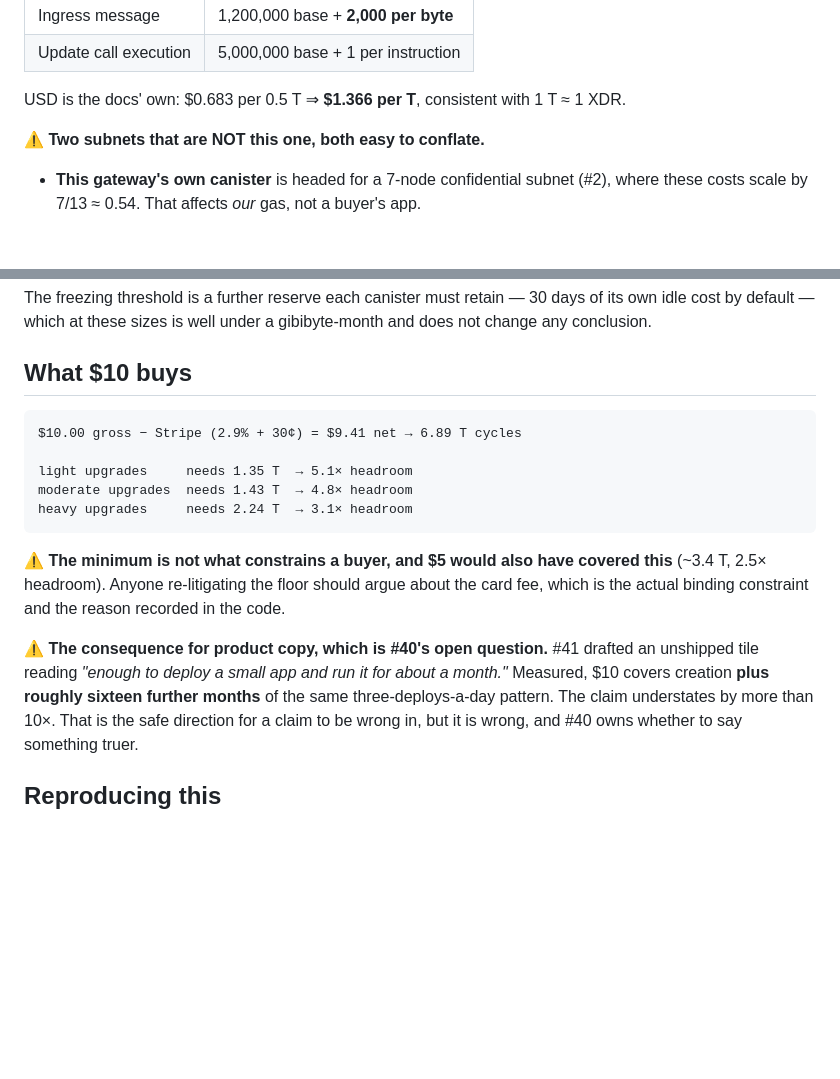
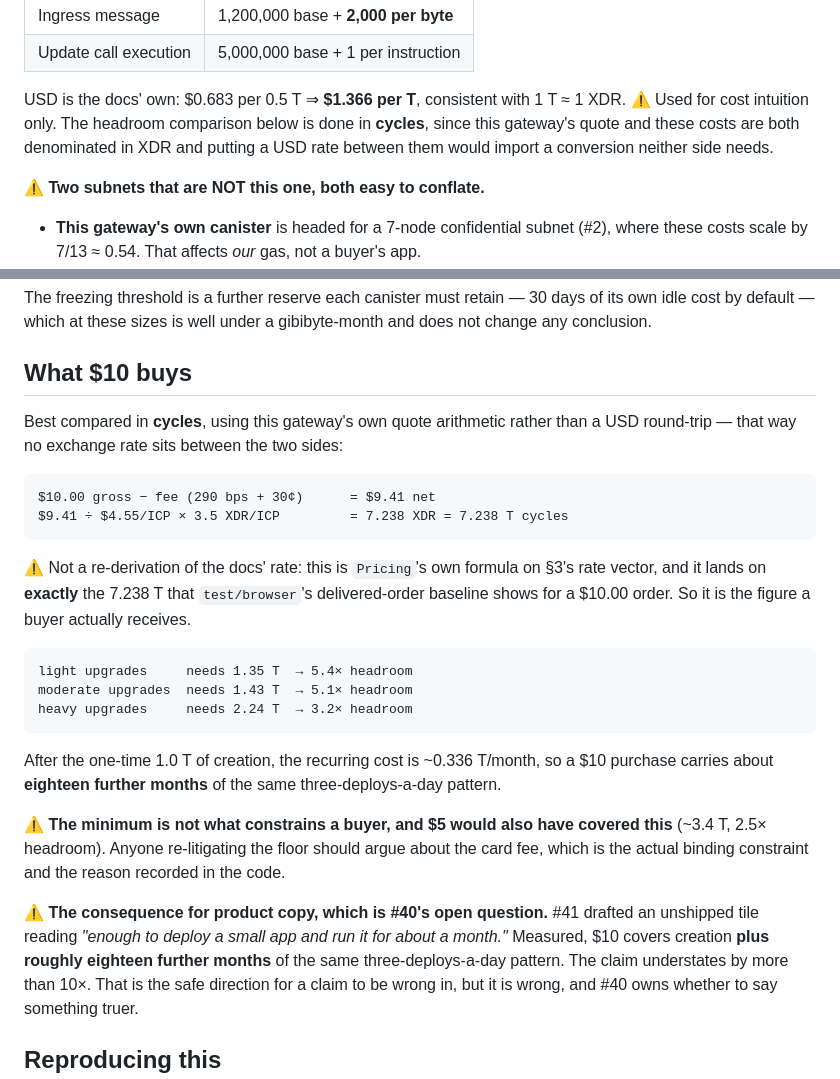
Before and after one commit to marc0olo/cyclepay, a Markdown page: docs/BUYER-COST-MODEL.md, 2 parts joined by grey strips. Drawn GitHub-style; blank space fills up the shorter version.

Commit message:
Compare in cycles, not through USD twice
The headroom figure routed both sides through a USD rate — the docs' $1.366/T for the
costs, Stripe-net for the purchase — which imported a conversion neither side needs,
since a quote here and these costs are both denominated in XDR.

Doing it in cycles instead: `Pricing`'s own formula on §3's rate vector gives 7.238 T
for $10.00, which is exactly what test/browser's delivered-order baseline shows. So the
comparison now uses the figure a buyer actually receives.

Headroom 5.4x rather than 5.1x, and eighteen further months rather than sixteen — the
understatement in #41's draft copy is slightly larger than first stated, not smaller.

````diff
--- a/docs/BUYER-COST-MODEL.md
+++ b/docs/BUYER-COST-MODEL.md
@@ -28,6 +28,9 @@ subnet a buyer's own canisters would typically land on.
 | Update call execution | 5,000,000 base + 1 per instruction |
 
 USD is the docs' own: $0.683 per 0.5 T ⇒ **$1.366 per T**, consistent with 1 T ≈ 1 XDR.
+⚠️ Used for cost intuition only. The headroom comparison below is done in **cycles**, since
+this gateway's quote and these costs are both denominated in XDR and putting a USD rate
+between them would import a conversion neither side needs.
 
 ⚠️ **Two subnets that are NOT this one, both easy to conflate.**
 
@@ -99,13 +102,26 @@ change any conclusion.
 
 ## What $10 buys
 
+Best compared in **cycles**, using this gateway's own quote arithmetic rather than a USD
+round-trip — that way no exchange rate sits between the two sides:
+
 ```
-$10.00 gross − Stripe (2.9% + 30¢) = $9.41 net → 6.89 T cycles
+$10.00 gross − fee (290 bps + 30¢)      = $9.41 net
+$9.41 ÷ $4.55/ICP × 3.5 XDR/ICP         = 7.238 XDR = 7.238 T cycles
+```
 
-light upgrades     needs 1.35 T  → 5.1× headroom
-moderate upgrades  needs 1.43 T  → 4.8× headroom
-heavy upgrades     needs 2.24 T  → 3.1× headroom
+⚠️ Not a re-derivation of the docs' rate: this is `Pricing`'s own formula on §3's rate
+vector, and it lands on **exactly** the 7.238 T that `test/browser`'s delivered-order
+baseline shows for a $10.00 order. So it is the figure a buyer actually receives.
+
 ```
+light upgrades     needs 1.35 T  → 5.4× headroom
+moderate upgrades  needs 1.43 T  → 5.1× headroom
+heavy upgrades     needs 2.24 T  → 3.2× headroom
+```
+
+After the one-time 1.0 T of creation, the recurring cost is ~0.336 T/month, so a $10
+purchase carries about **eighteen further months** of the same three-deploys-a-day pattern.
 
 ⚠️ **The minimum is not what constrains a buyer, and $5 would also have covered this**
 (~3.4 T, 2.5× headroom). Anyone re-litigating the floor should argue about the card fee,
@@ -113,7 +129,7 @@ which is the actual binding constraint and the reason recorded in the code.
 
 ⚠️ **The consequence for product copy, which is #40's open question.** #41 drafted an
 unshipped tile reading *"enough to deploy a small app and run it for about a month."*
-Measured, $10 covers creation **plus roughly sixteen further months** of the same
+Measured, $10 covers creation **plus roughly eighteen further months** of the same
 three-deploys-a-day pattern. The claim understates by more than 10×. That is the safe
 direction for a claim to be wrong in, but it is wrong, and #40 owns whether to say
 something truer.
````
